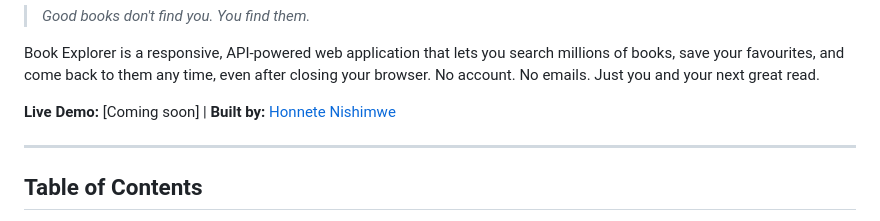
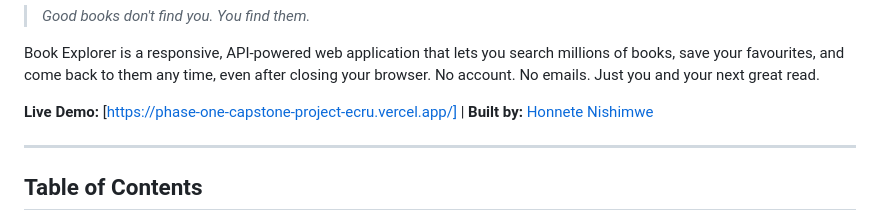
Before and after one commit to honnete-1/Phase-One-Capstone-Project, a Markdown page: README.md, the part around the change. Rendered like a GitHub page.

Commit message:
I added the deployment link

```diff
--- a/README.md
+++ b/README.md
@@ -13,7 +13,7 @@ Book Explorer is a responsive, API-powered web application that lets you search
 save your favourites, and come back to them any time, even after closing your browser.
 No account. No emails. Just you and your next great read.
 
-**Live Demo:** [Coming soon] | **Built by:** [Honnete Nishimwe](https://github.com/honnete-1)
+**Live Demo:** [https://phase-one-capstone-project-ecru.vercel.app/] | **Built by:** [Honnete Nishimwe](https://github.com/honnete-1)
 
 ---
 
```
